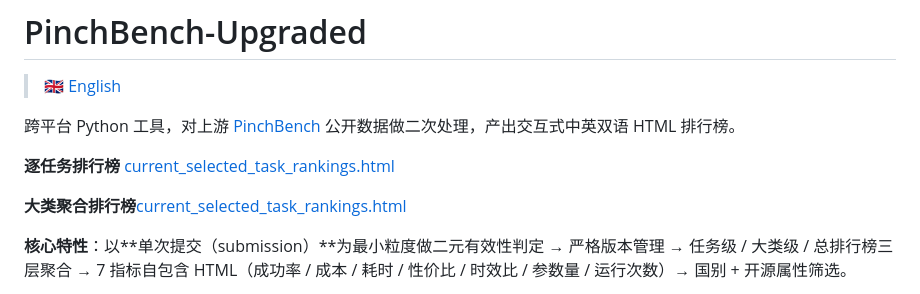
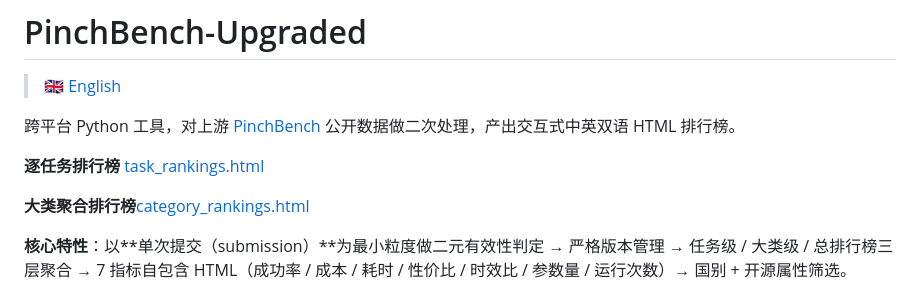
Before and after one commit to UnicomAI/pinchbench-upgraded, a Markdown page: README.md, the part around the change. GitHub-like rendering.

```diff
--- a/README.md
+++ b/README.md
@@ -4,9 +4,9 @@
 
 跨平台 Python 工具，对上游 [PinchBench](https://pinchbench.com/) 公开数据做二次处理，产出交互式中英双语 HTML 排行榜。
 
-**逐任务排行榜** [current_selected_task_rankings.html](./pinchbench_data/current-newest2.0.0-20260520/analysis/current_task_rankings/current_selected_task_rankings.html)
+**逐任务排行榜** [task_rankings.html](./pinchbench_data/current-newest2.0.0-20260520/analysis/current_task_rankings/current_selected_task_rankings.html)
 
-**大类聚合排行榜**[current_selected_task_rankings.html](./pinchbench_data/current-newest2.0.0-20260520/analysis/current_task_rankings/current_selected_category_rankings.html)
+**大类聚合排行榜**[category_rankings.html](./pinchbench_data/current-newest2.0.0-20260520/analysis/current_task_rankings/current_selected_category_rankings.html)
 
 
 
```
